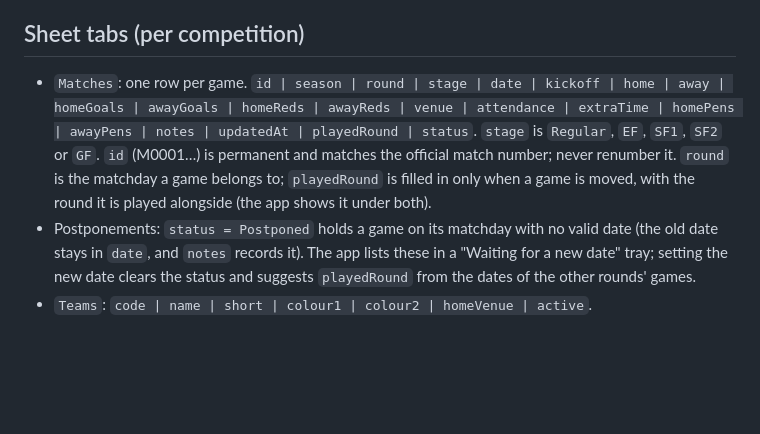
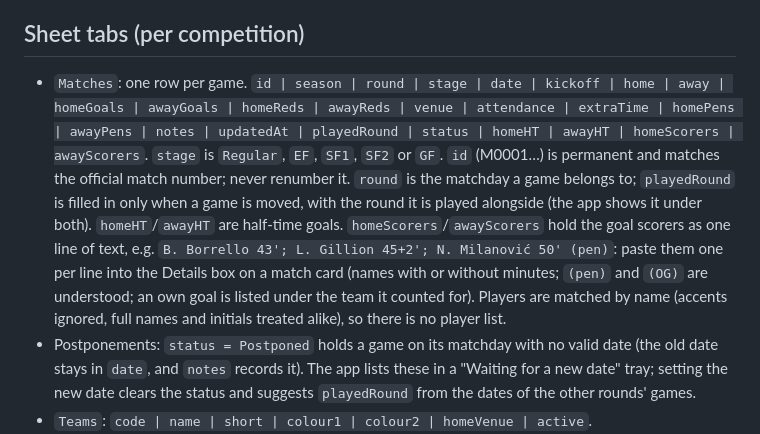
Before and after one commit to jcm-book-library/sports-tracker, a Markdown page: README.md, the part around the change. GitHub-like rendering; blank space fills up the shorter version.

Commit message:
Document the goal scorers format and the shared approach for NRL
Co-Authored-By: Claude <noreply@anthropic.com>
Claude-Session: https://claude.ai/code/session_01STM6vbHkqH7pgZ3izcjdws

```diff
--- a/README.md
+++ b/README.md
@@ -20,7 +20,7 @@ Planned shapes: `team-match` (football, rugby league, AFL, NFL…), `race` (F1 a
 
 ## Sheet tabs (per competition)
 
-- `Matches`: one row per game. `id | season | round | stage | date | kickoff | home | away | homeGoals | awayGoals | homeReds | awayReds | venue | attendance | extraTime | homePens | awayPens | notes | updatedAt | playedRound | status`. `stage` is `Regular`, `EF`, `SF1`, `SF2` or `GF`. `id` (M0001…) is permanent and matches the official match number; never renumber it. `round` is the matchday a game belongs to; `playedRound` is filled in only when a game is moved, with the round it is played alongside (the app shows it under both).
+- `Matches`: one row per game. `id | season | round | stage | date | kickoff | home | away | homeGoals | awayGoals | homeReds | awayReds | venue | attendance | extraTime | homePens | awayPens | notes | updatedAt | playedRound | status | homeHT | awayHT | homeScorers | awayScorers`. `stage` is `Regular`, `EF`, `SF1`, `SF2` or `GF`. `id` (M0001…) is permanent and matches the official match number; never renumber it. `round` is the matchday a game belongs to; `playedRound` is filled in only when a game is moved, with the round it is played alongside (the app shows it under both). `homeHT`/`awayHT` are half-time goals. `homeScorers`/`awayScorers` hold the goal scorers as one line of text, e.g. `B. Borrello 43'; L. Gillion 45+2'; N. Milanović 50' (pen)`: paste them one per line into the Details box on a match card (names with or without minutes; `(pen)` and `(OG)` are understood; an own goal is listed under the team it counted for). Players are matched by name (accents ignored, full names and initials treated alike), so there is no player list.
 - Postponements: `status = Postponed` holds a game on its matchday with no valid date (the old date stays in `date`, and `notes` records it). The app lists these in a "Waiting for a new date" tray; setting the new date clears the status and suggests `playedRound` from the dates of the other rounds' games.
 - `Teams`: `code | name | short | colour1 | colour2 | homeVenue | active`.
 - `Venues`: `venue | city`.
```
Also changed, not shown: CLAUDE.md (+9 -0 lines).
